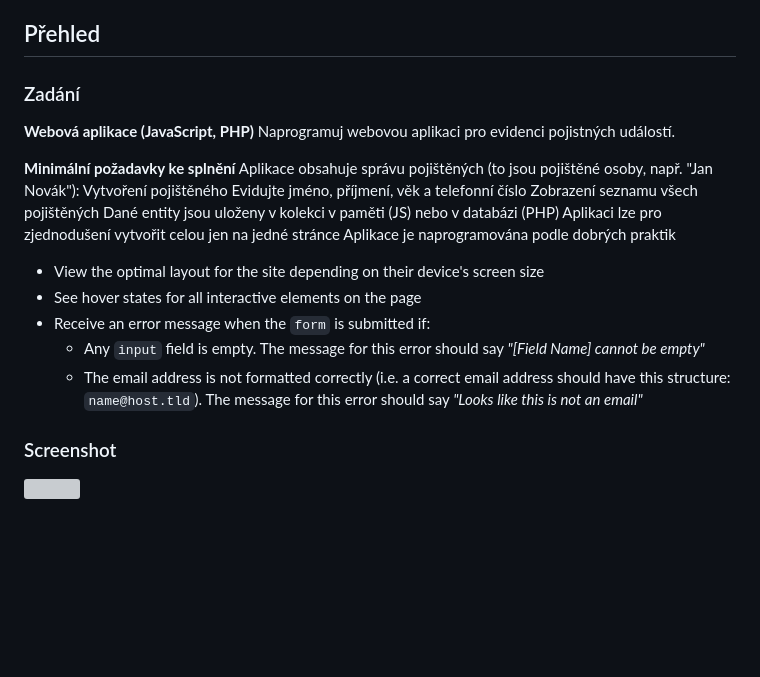
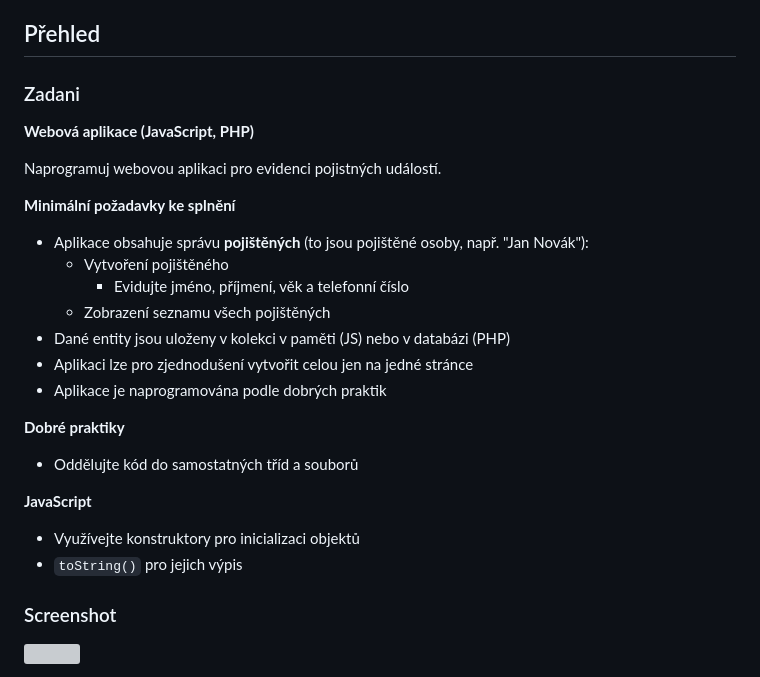
Before and after one commit to pettik/itnetwork-kurz, a Markdown page: README.md, the part around the change printed below. GitHub-like rendering; blank space fills up the shorter version; grey boxes are pictures that could not be loaded.

```diff
--- a/README.md
+++ b/README.md
@@ -20,24 +20,26 @@ V tomto repozitáři naleznete celý **ZÁVEREČNÝ PROJEKT (Evidence pojištěn
 
 ## Přehled
 
-### Zadání
+### Zadani
 **Webová aplikace (JavaScript, PHP)**
+
 Naprogramuj webovou aplikaci pro evidenci pojistných událostí.
 
-**Minimální požadavky ke splnění**
-Aplikace obsahuje správu pojištěných (to jsou pojištěné osoby, např. "Jan Novák"):
-Vytvoření pojištěného
-Evidujte jméno, příjmení, věk a telefonní číslo
-Zobrazení seznamu všech pojištěných
-Dané entity jsou uloženy v kolekci v paměti (JS) nebo v databázi (PHP)
-Aplikaci lze pro zjednodušení vytvořit celou jen na jedné stránce
-Aplikace je naprogramována podle dobrých praktik
+  **Minimální požadavky ke splnění**
+  - Aplikace obsahuje správu **pojištěných** (to jsou pojištěné osoby, např. "Jan Novák"):
+    - Vytvoření pojištěného
+      - Evidujte jméno, příjmení, věk a telefonní číslo
+    - Zobrazení seznamu všech pojištěných
+  - Dané entity jsou uloženy v kolekci v paměti (JS) nebo v databázi (PHP)
+  - Aplikaci lze pro zjednodušení vytvořit celou jen na jedné stránce
+  - Aplikace je naprogramována podle dobrých praktik
 
-- View the optimal layout for the site depending on their device's screen size
-- See hover states for all interactive elements on the page
-- Receive an error message when the `form` is submitted if:
-  - Any `input` field is empty. The message for this error should say *"[Field Name] cannot be empty"*
-  - The email address is not formatted correctly (i.e. a correct email address should have this structure: `name@host.tld`). The message for this error should say *"Looks like this is not an email"*
+  **Dobré praktiky**
+  - Oddělujte kód do samostatných tříd a souborů
+
+**JavaScript**
+  - Využívejte konstruktory pro inicializaci objektů
+  - `toString()` pro jejich výpis
 
 ### Screenshot
 
```
Also changed, not shown: other parts of README.md (+2 -2 lines).
